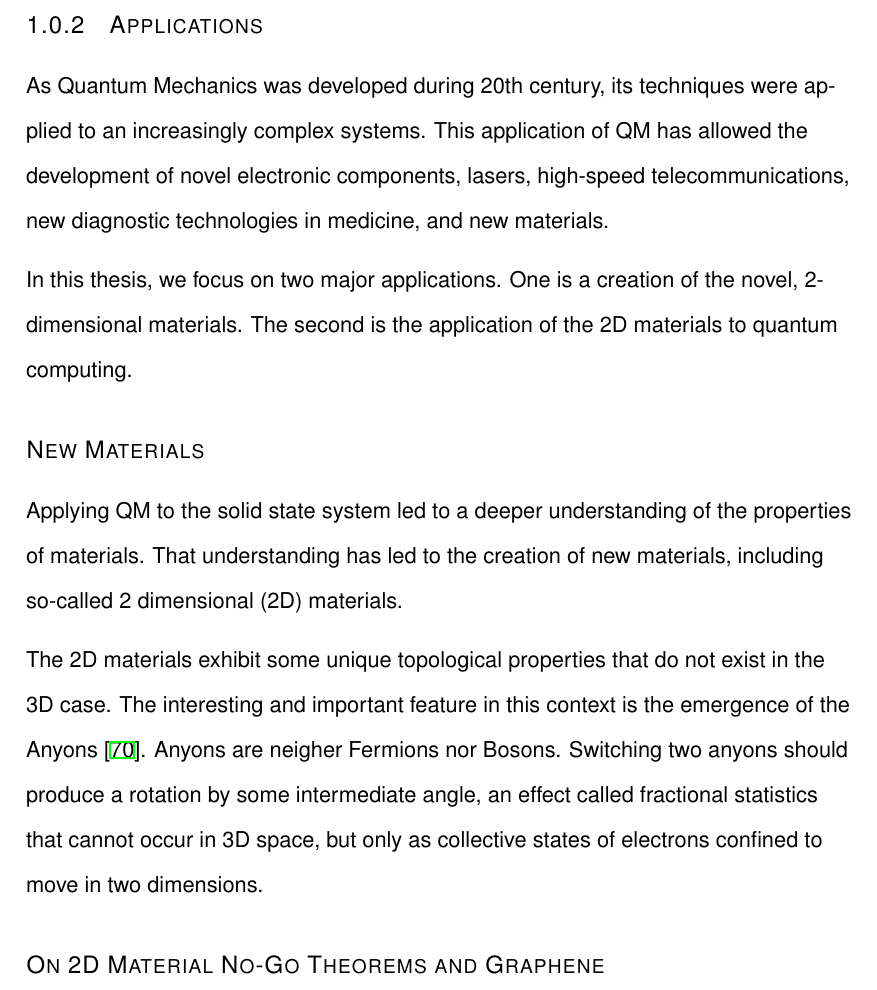
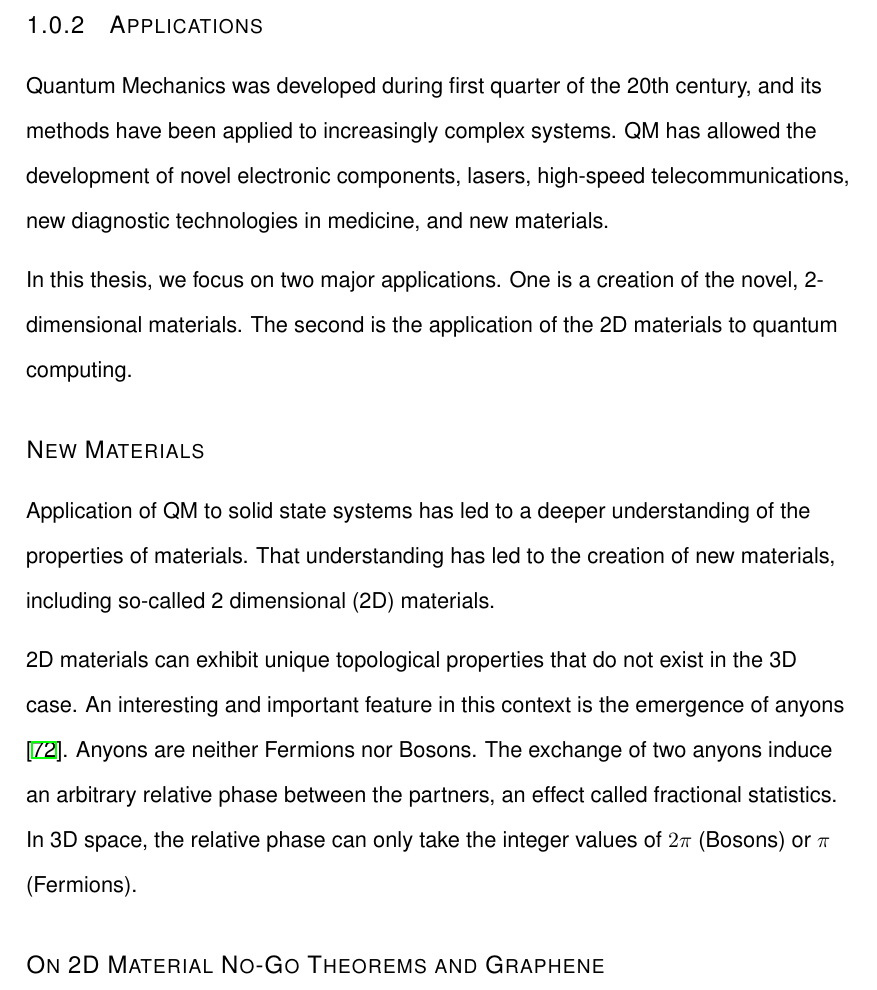
Before and after one commit to ZelimirL/ZelimirOverleaf, a LaTeX thesis (dissertation.tex, which reads introduction.tex): part of page 11 of 121 before the commit and part of page 11 of 122 after it, cut so that both start at the same text. Compiled offline with XeLaTeX.

Commit message:
Updates from Overleaf

```diff
--- a/introduction.tex
+++ b/introduction.tex
@@ -21,7 +21,7 @@ and non-radiative charge transfer reactions between a positively charged ion and
  (TODO: Make this sentence reflect the actual work)
 
 \subsection{Applications}
-As Quantum Mechanics was developed during 20th century, its techniques were applied to an increasingly complex systems. This application of QM has allowed the development of novel electronic components, lasers, high-speed telecommunications, new diagnostic technologies in medicine, and new materials.
+Quantum Mechanics was developed during first quarter of the 20th century, and its methods have been applied to increasingly complex systems. QM has allowed the development of novel electronic components, lasers, high-speed telecommunications, new diagnostic technologies in medicine, and new materials.
 
  In this thesis, we focus on two major applications.
  One is a creation of the novel, 2-dimensional materials.
@@ -29,9 +29,12 @@ As Quantum Mechanics was developed during 20th century, its techniques were appl
 
  \subsection*{New Materials}
 
-Applying QM to the solid state system led to a deeper understanding of the properties of materials. That understanding has led to the creation of new materials, including so-called 2 dimensional (2D) materials.
+Application of QM to solid state systems has led to a deeper understanding of the properties of materials. That understanding has led to the creation of new materials, including so-called 2 dimensional (2D) materials.
 
-The 2D materials exhibit some unique topological properties that do not exist in the 3D case. The interesting and important feature in this context is the emergence of the Anyons \cite{anyonsR}. Anyons are neigher Fermions nor Bosons. Switching two anyons should produce a rotation by some intermediate angle, an effect called fractional statistics that cannot occur in 3D space, but only as collective states of electrons confined to move in two dimensions.
+2D materials can exhibit unique topological properties that do not exist in the 3D case. An interesting and important feature in this context is the emergence of anyons \cite{anyonsR}. Anyons are neither Fermions nor Bosons. The exchange of two anyons induce  an
+arbitrary relative phase between the partners, an effect called fractional statistics.
+In 3D space, the relative phase can only take the integer values of $2 \pi $ (Bosons)
+or $ \pi$ (Fermions).
 
 \subsubsection{On 2D Material No-Go Theorems and
 Graphene}
```
Also changed, not shown: introduction.tex (21 more changed lines).
